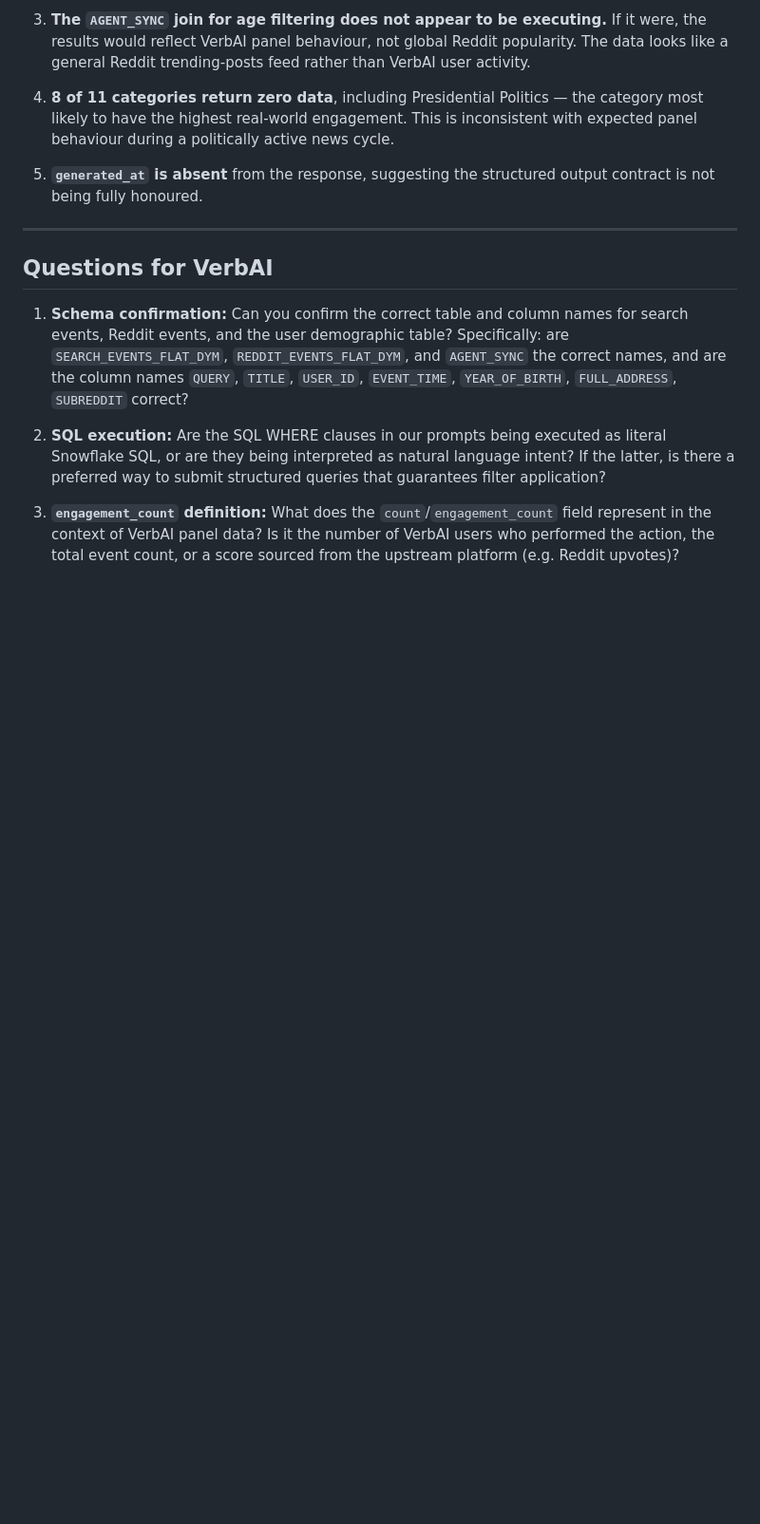
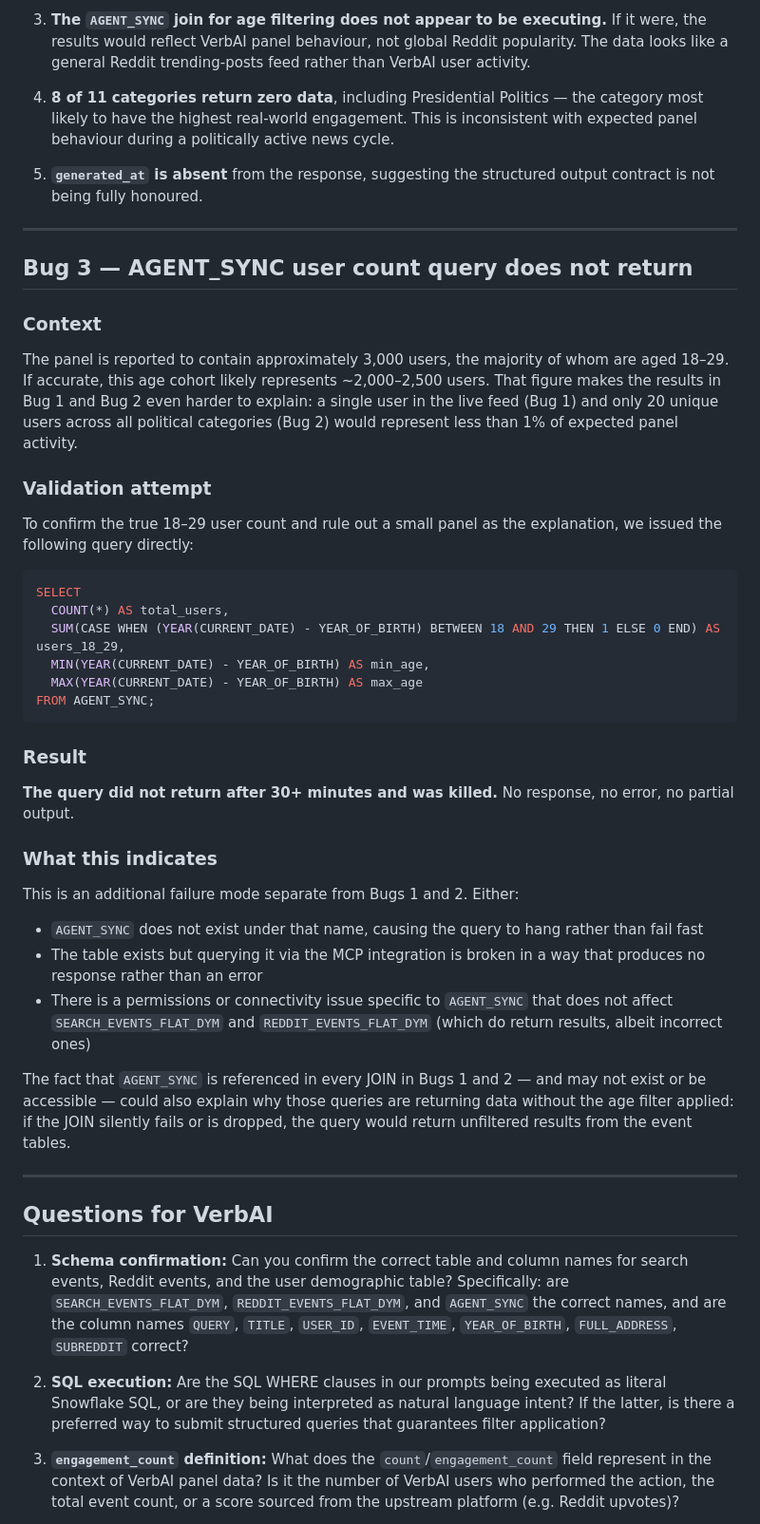
Before and after one commit to rocketago/sotu-dashboard, a Markdown page: VERBAI_BUG_REPORT.md, the part around one of its changes. Shown at 95% size. Drawn GitHub-style; blank space fills up the shorter version.

Commit message:
docs: add AGENT_SYNC validation attempt to VerbAI bug report
Attempted to directly query AGENT_SYNC for the 18-29 user count to
validate the reported ~3,000 panel size.  The query hung for 30+ minutes
with no output, which is itself a new finding: AGENT_SYNC may not exist
under that name, or is inaccessible via the MCP integration.  This also
provides a plausible mechanism for Bugs 1 & 2 — if the JOIN on AGENT_SYNC
silently fails, the age filter would never be applied.

Added as Bug 3 in the report and updated Questions section accordingly.

https://claude.ai/code/session_01AxFPArvJUweJ7aWpVcR1Lc

````diff
--- a/VERBAI_BUG_REPORT.md
+++ b/VERBAI_BUG_REPORT.md
@@ -121,6 +121,41 @@ Sample items returned under "Foreign Policy":
 
 ---
 
+## Bug 3 — AGENT_SYNC user count query does not return
+
+### Context
+
+The panel is reported to contain approximately 3,000 users, the majority of whom are aged 18–29. If accurate, this age cohort likely represents ~2,000–2,500 users. That figure makes the results in Bug 1 and Bug 2 even harder to explain: a single user in the live feed (Bug 1) and only 20 unique users across all political categories (Bug 2) would represent less than 1% of expected panel activity.
+
+### Validation attempt
+
+To confirm the true 18–29 user count and rule out a small panel as the explanation, we issued the following query directly:
+
+```sql
+SELECT
+  COUNT(*) AS total_users,
+  SUM(CASE WHEN (YEAR(CURRENT_DATE) - YEAR_OF_BIRTH) BETWEEN 18 AND 29 THEN 1 ELSE 0 END) AS users_18_29,
+  MIN(YEAR(CURRENT_DATE) - YEAR_OF_BIRTH) AS min_age,
+  MAX(YEAR(CURRENT_DATE) - YEAR_OF_BIRTH) AS max_age
+FROM AGENT_SYNC;
+```
+
+### Result
+
+**The query did not return after 30+ minutes and was killed.** No response, no error, no partial output.
+
+### What this indicates
+
+This is an additional failure mode separate from Bugs 1 and 2. Either:
+
+- `AGENT_SYNC` does not exist under that name, causing the query to hang rather than fail fast
+- The table exists but querying it via the MCP integration is broken in a way that produces no response rather than an error
+- There is a permissions or connectivity issue specific to `AGENT_SYNC` that does not affect `SEARCH_EVENTS_FLAT_DYM` and `REDDIT_EVENTS_FLAT_DYM` (which do return results, albeit incorrect ones)
+
+The fact that `AGENT_SYNC` is referenced in every JOIN in Bugs 1 and 2 — and may not exist or be accessible — could also explain why those queries are returning data without the age filter applied: if the JOIN silently fails or is dropped, the query would return unfiltered results from the event tables.
+
+---
+
 ## Questions for VerbAI
 
 1. **Schema confirmation:** Can you confirm the correct table and column names for search events, Reddit events, and the user demographic table? Specifically: are `SEARCH_EVENTS_FLAT_DYM`, `REDDIT_EVENTS_FLAT_DYM`, and `AGENT_SYNC` the correct names, and are the column names `QUERY`, `TITLE`, `USER_ID`, `EVENT_TIME`, `YEAR_OF_BIRTH`, `FULL_ADDRESS`, `SUBREDDIT` correct?
````
Also changed, not shown: other parts of VERBAI_BUG_REPORT.md (+4 -2 lines).
